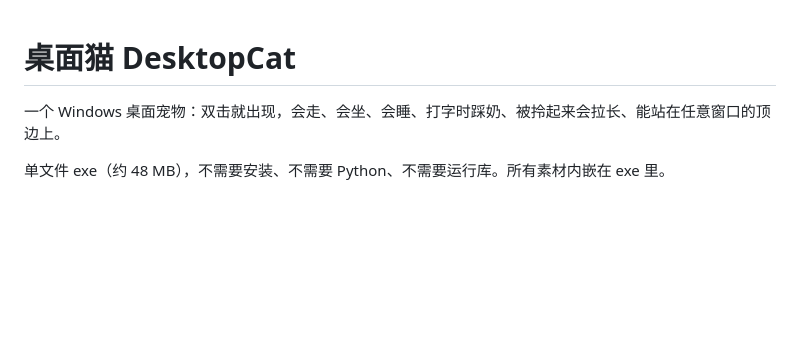
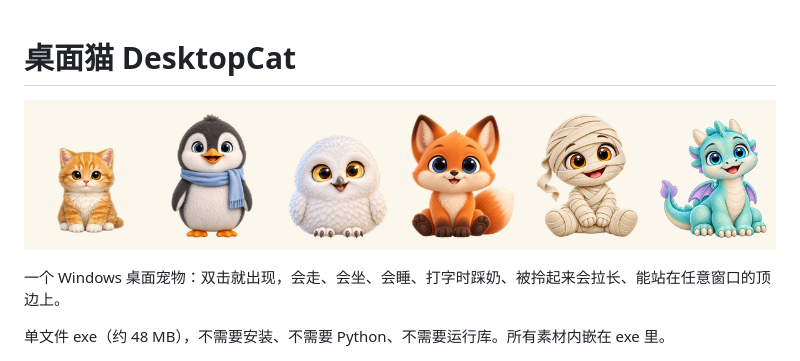
Before and after one commit to luciaxxsun/desktop-cat, a Markdown page: README.md, the part around the change. GitHub-like rendering; pictures changed too: docs/preview.png (added); blank space fills up the shorter version.

Commit message:
README: 加角色预览图

```diff
--- a/README.md
+++ b/README.md
@@ -1,4 +1,6 @@
 # 桌面猫 DesktopCat
+
+![预览](docs/preview.png)
 
 一个 Windows 桌面宠物：双击就出现，会走、会坐、会睡、打字时踩奶、被拎起来会拉长、能站在任意窗口的顶边上。
 
```
